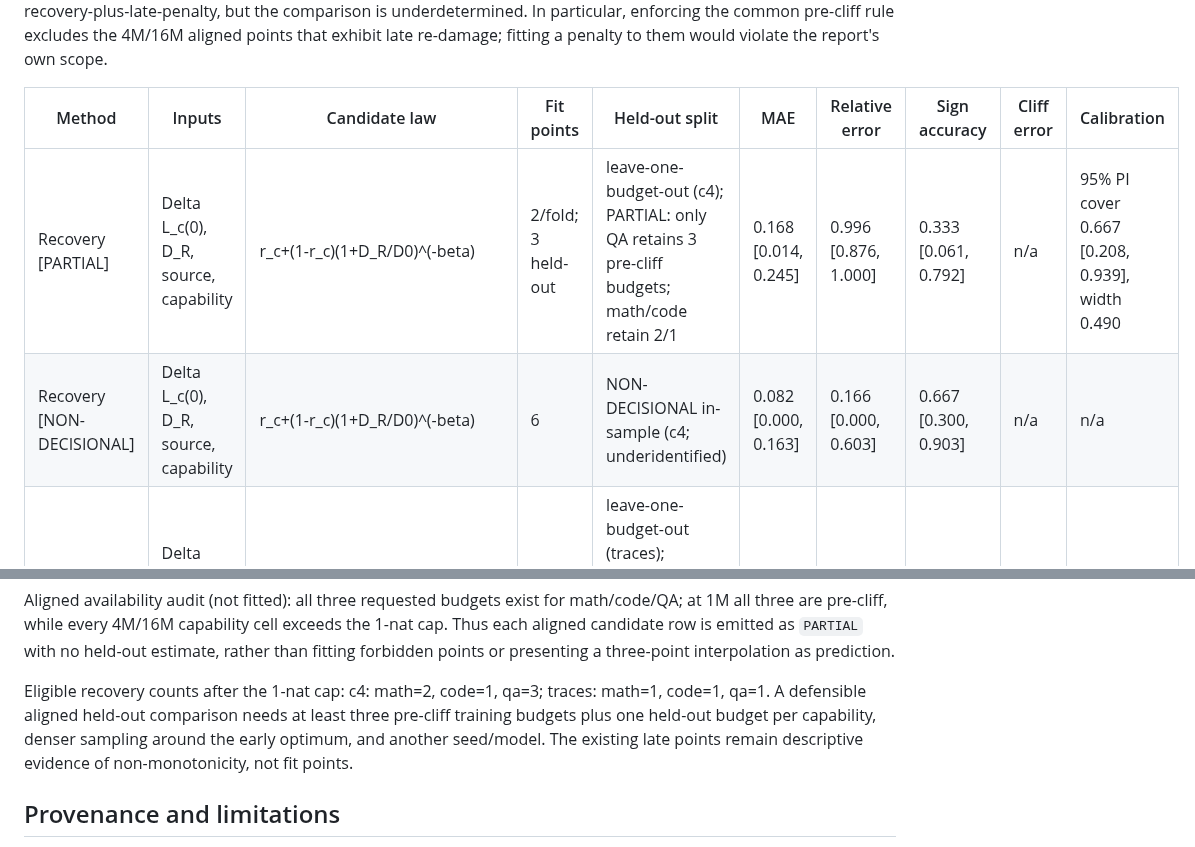
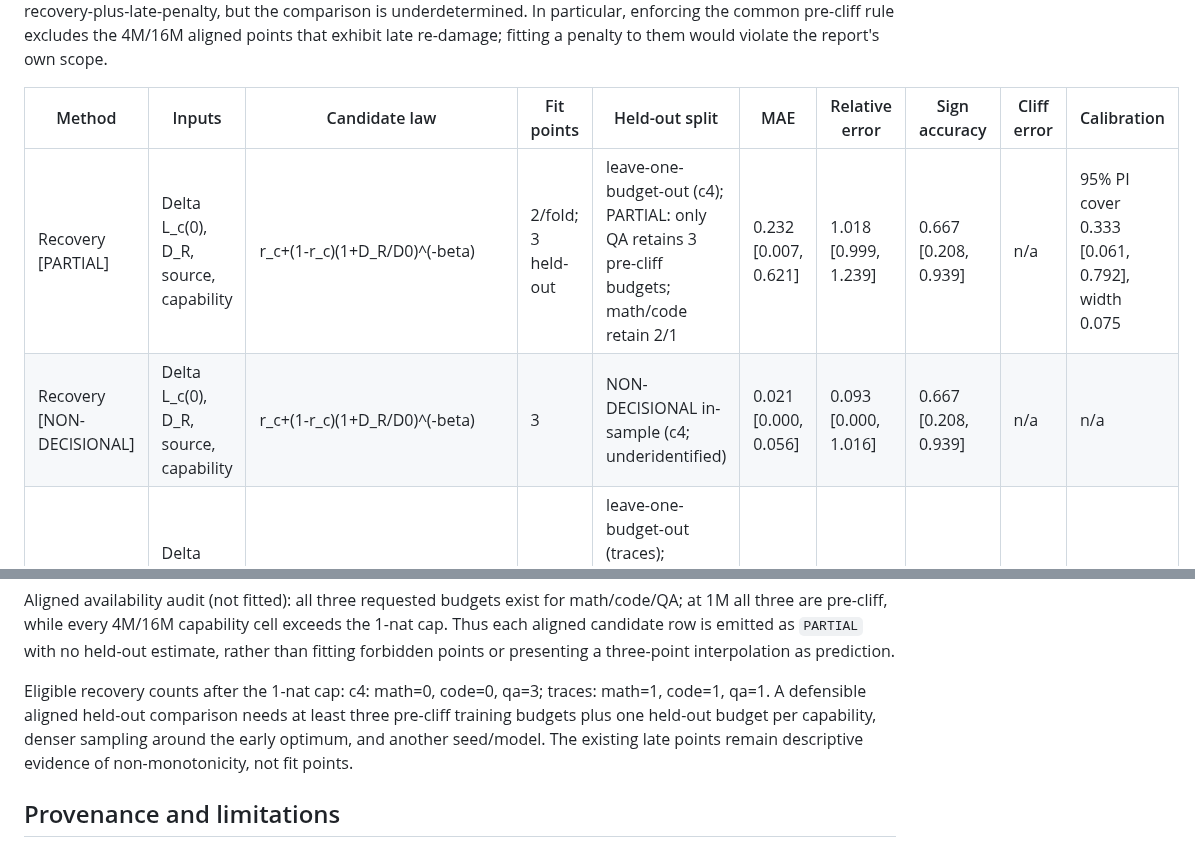
Before and after one commit to XueqiC/ICLR27_scaling_down, a Markdown page: docs/LAW_FIT_REPORT.md, 2 parts joined by grey strips. Rendered like a GitHub page.

```diff
--- a/docs/LAW_FIT_REPORT.md
+++ b/docs/LAW_FIT_REPORT.md
@@ -132,8 +147,8 @@ The same Gemma-3 1B prune-0.6 anchor feeds both sources. Recovery is fitted to n
 
 | Method | Inputs | Candidate law | Fit points | Held-out split | MAE | Relative error | Sign accuracy | Cliff error | Calibration |
 |---|---|---|---|---|---|---|---|---|---|
-| Recovery [PARTIAL] | Delta L_c(0), D_R, source, capability | r_c+(1-r_c)(1+D_R/D0)^(-beta) | 2/fold; 3 held-out | leave-one-budget-out (c4); PARTIAL: only QA retains 3 pre-cliff budgets; math/code retain 2/1 | 0.168 [0.014, 0.245] | 0.996 [0.876, 1.000] | 0.333 [0.061, 0.792] | n/a | 95% PI cover 0.667 [0.208, 0.939], width 0.490 |
-| Recovery [NON-DECISIONAL] | Delta L_c(0), D_R, source, capability | r_c+(1-r_c)(1+D_R/D0)^(-beta) | 6 | NON-DECISIONAL in-sample (c4; underidentified) | 0.082 [0.000, 0.163] | 0.166 [0.000, 0.603] | 0.667 [0.300, 0.903] | n/a | n/a |
+| Recovery [PARTIAL] | Delta L_c(0), D_R, source, capability | r_c+(1-r_c)(1+D_R/D0)^(-beta) | 2/fold; 3 held-out | leave-one-budget-out (c4); PARTIAL: only QA retains 3 pre-cliff budgets; math/code retain 2/1 | 0.232 [0.007, 0.621] | 1.018 [0.999, 1.239] | 0.667 [0.208, 0.939] | n/a | 95% PI cover 0.333 [0.061, 0.792], width 0.075 |
+| Recovery [NON-DECISIONAL] | Delta L_c(0), D_R, source, capability | r_c+(1-r_c)(1+D_R/D0)^(-beta) | 3 | NON-DECISIONAL in-sample (c4; underidentified) | 0.021 [0.000, 0.056] | 0.093 [0.000, 1.016] | 0.667 [0.208, 0.939] | n/a | n/a |
 | Recovery [PARTIAL] | Delta L_c(0), D_R, source, capability | r_c+(1-r_c)(1+D_R/D0)^(-beta) | 0 | leave-one-budget-out (traces); PARTIAL: only the 1M point is pre-cliff in each capability; 4M/16M exceed 1 nat | n/a | n/a | n/a | n/a | n/a |
 | Recovery [NON-DECISIONAL] | Delta L_c(0), D_R, source, capability | r_c+(1-r_c)(1+D_R/D0)^(-beta) | 3 | NON-DECISIONAL in-sample (traces; underidentified) | 0.000 [0.000, 0.000] | 0.000 [0.000, 0.000] | 1.000 [0.439, 1.000] | n/a | n/a |
 | Recovery [PARTIAL] | Delta L_c(0), D_R, source, capability | 1+a log(1+D_R/1M)+c[log(1+D_R/1M)-tau]_+ | 0 | leave-one-budget-out (traces); PARTIAL: only the 1M point is pre-cliff in each capability; 4M/16M exceed 1 nat | n/a | n/a | n/a | n/a | n/a |
@@ -143,7 +158,7 @@ The same Gemma-3 1B prune-0.6 anchor feeds both sources. Recovery is fitted to n
 
 Aligned availability audit (not fitted): all three requested budgets exist for math/code/QA; at 1M all three are pre-cliff, while every 4M/16M capability cell exceeds the 1-nat cap. Thus each aligned candidate row is emitted as `PARTIAL` with no held-out estimate, rather than fitting forbidden points or presenting a three-point interpolation as prediction.
 
-Eligible recovery counts after the 1-nat cap: c4: math=2, code=1, qa=3; traces: math=1, code=1, qa=1. A defensible aligned held-out comparison needs at least three pre-cliff training budgets plus one held-out budget per capability, denser sampling around the early optimum, and another seed/model. The existing late points remain descriptive evidence of non-monotonicity, not fit points.
+Eligible recovery counts after the 1-nat cap: c4: math=0, code=0, qa=3; traces: math=1, code=1, qa=1. A defensible aligned held-out comparison needs at least three pre-cliff training budgets plus one held-out budget per capability, denser sampling around the early optimum, and another seed/model. The existing late points remain descriptive evidence of non-monotonicity, not fit points.
 
 ## Provenance and limitations
 
```
Also changed, not shown: other parts of docs/LAW_FIT_REPORT.md (+16 -1 lines), docs/BEHAVIORAL_LINKS.md (added, +57 -0 lines), docs/RESULTS_LEDGER.md (+8 -7 lines).
